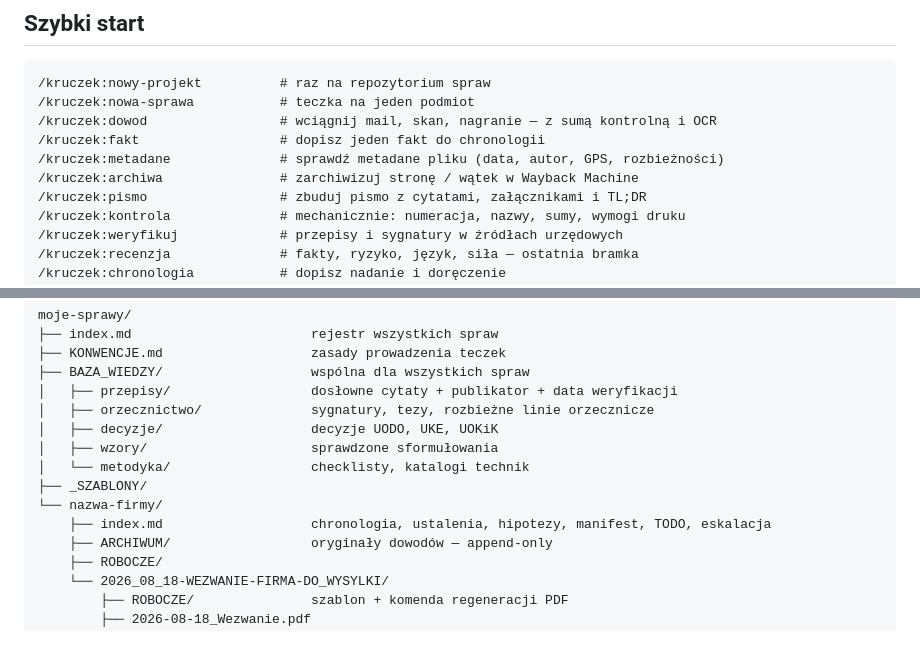
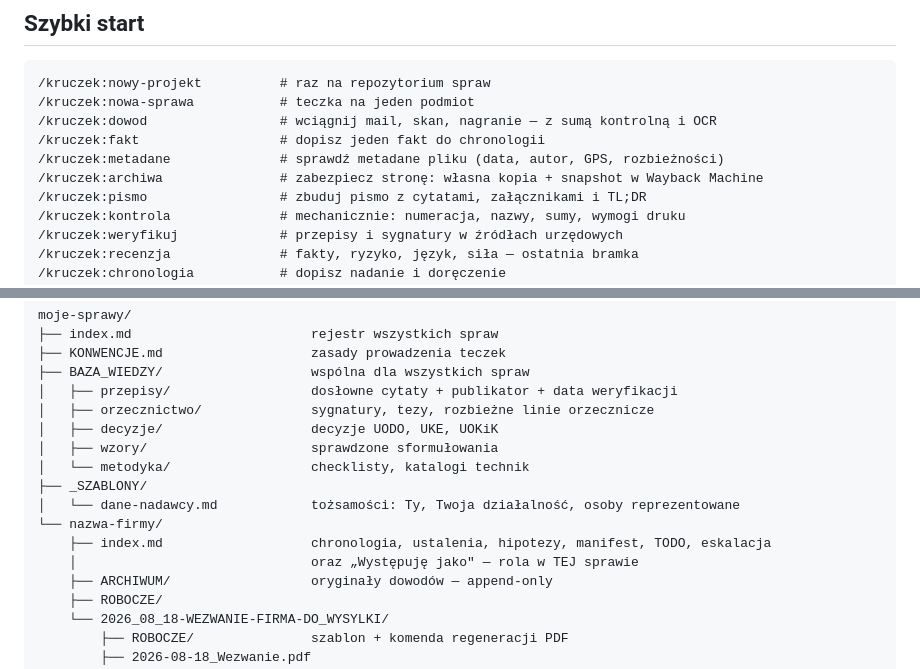
Before and after one commit to matee911/kruczek, a Markdown page: README.md, 2 parts joined by grey strips. Rendered like a GitHub page; blank space fills up the shorter version.

```diff
--- a/README.md
+++ b/README.md
@@ -62,7 +66,7 @@ i odczytu skanów.
 /kruczek:dowod                 # wciągnij mail, skan, nagranie — z sumą kontrolną i OCR
 /kruczek:fakt                  # dopisz jeden fakt do chronologii
 /kruczek:metadane              # sprawdź metadane pliku (data, autor, GPS, rozbieżności)
-/kruczek:archiwa               # zarchiwizuj stronę / wątek w Wayback Machine
+/kruczek:archiwa               # zabezpiecz stronę: własna kopia + snapshot w Wayback Machine
 /kruczek:pismo                 # zbuduj pismo z cytatami, załącznikami i TL;DR
 /kruczek:kontrola              # mechanicznie: numeracja, nazwy, sumy, wymogi druku
 /kruczek:weryfikuj             # przepisy i sygnatury w źródłach urzędowych
@@ -89,8 +93,10 @@ moje-sprawy/
 │   ├── wzory/                     sprawdzone sformułowania
 │   └── metodyka/                  checklisty, katalogi technik
 ├── _SZABLONY/
+│   └── dane-nadawcy.md            tożsamości: Ty, Twoja działalność, osoby reprezentowane
 └── nazwa-firmy/
     ├── index.md                   chronologia, ustalenia, hipotezy, manifest, TODO, eskalacja
+    │                              oraz „Występuję jako" — rola w TEJ sprawie
     ├── ARCHIWUM/                  oryginały dowodów — append-only
     ├── ROBOCZE/
     └── 2026_08_18-WEZWANIE-FIRMA-DO_WYSYLKI/
```
Also changed, not shown: other parts of README.md (+16 -4 lines).
